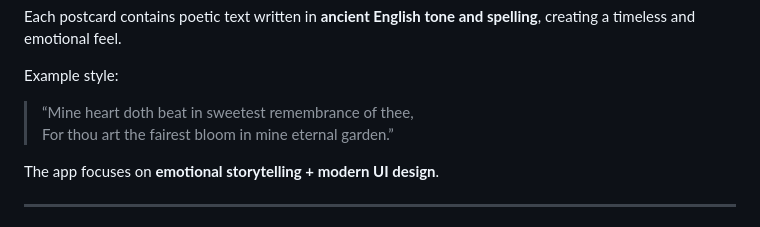
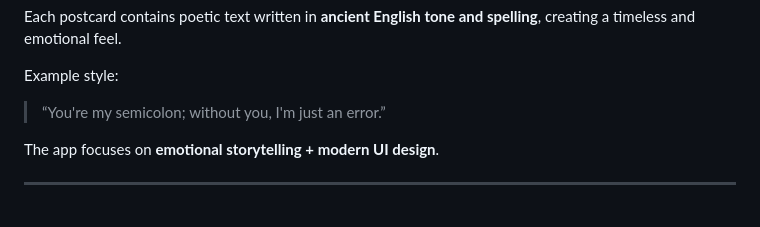
Before and after one commit to daniiiiel00/30-Days-Challenge-for-me, a Markdown page: day21 Postcard Web App/README.md, the part around the change. GitHub-like rendering.

Commit message:
Push README file For day 21 project

```diff
--- a/day21 Postcard Web App/README.md
+++ b/day21 Postcard Web App/README.md
@@ -23,8 +23,7 @@ Each postcard contains poetic text written in **ancient English tone and spellin
 
 Example style:
 
-> “Mine heart doth beat in sweetest remembrance of thee,
-> For thou art the fairest bloom in mine eternal garden.”
+> “You're my semicolon; without you, I'm just an error.”
 
 The app focuses on **emotional storytelling + modern UI design**.
 
```
